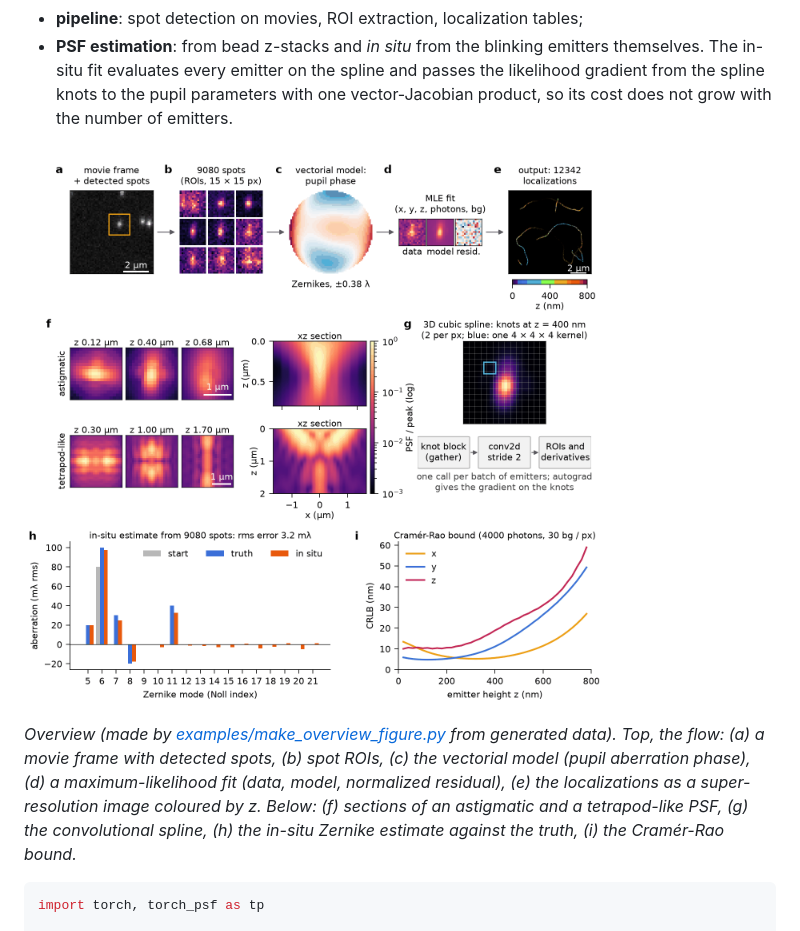
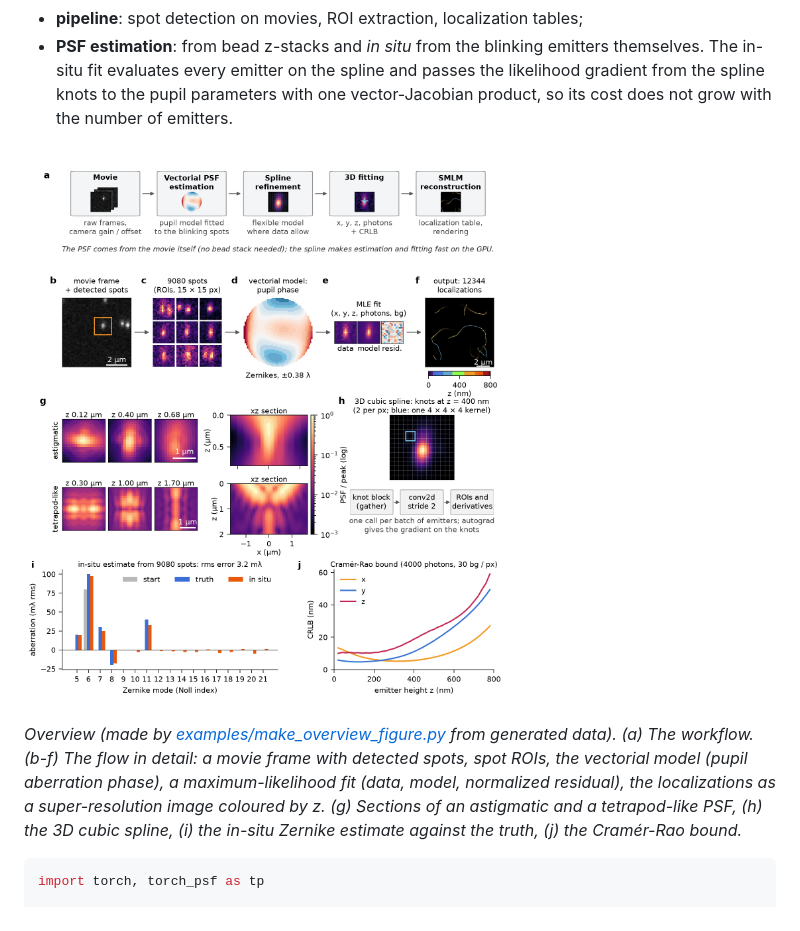
Before and after one commit to jcnossen/torch-psf, a Markdown page: README.md, the part around the change. Drawn GitHub-style; pictures changed too: docs/overview.png.

````diff
--- a/README.md
+++ b/README.md
@@ -13,11 +13,11 @@ PyTorch, batched on the GPU:
 
 ![overview](docs/overview.png)
 
-*Overview (made by [examples/make_overview_figure.py](examples/make_overview_figure.py) from generated data). Top, the
-flow: (a) a movie frame with detected spots, (b) spot ROIs, (c) the vectorial model (pupil aberration phase), (d) a
-maximum-likelihood fit (data, model, normalized residual), (e) the localizations as a super-resolution image coloured
-by z. Below: (f) sections of an astigmatic and a tetrapod-like PSF, (g) the convolutional spline, (h) the in-situ
-Zernike estimate against the truth, (i) the Cramér-Rao bound.*
+*Overview (made by [examples/make_overview_figure.py](examples/make_overview_figure.py) from generated data).
+(a) The workflow. (b-f) The flow in detail: a movie frame with detected spots, spot ROIs, the vectorial model (pupil
+aberration phase), a maximum-likelihood fit (data, model, normalized residual), the localizations as a
+super-resolution image coloured by z. (g) Sections of an astigmatic and a tetrapod-like PSF, (h) the 3D cubic spline,
+(i) the in-situ Zernike estimate against the truth, (j) the Cramér-Rao bound.*
 
 ```python
 import torch, torch_psf as tp
````
Also changed, not shown: 1 other file.
